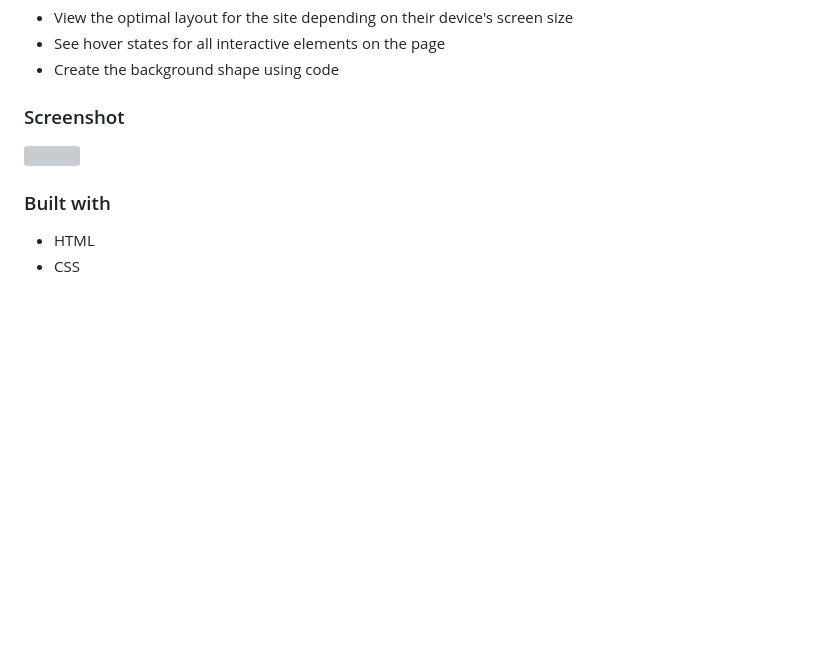
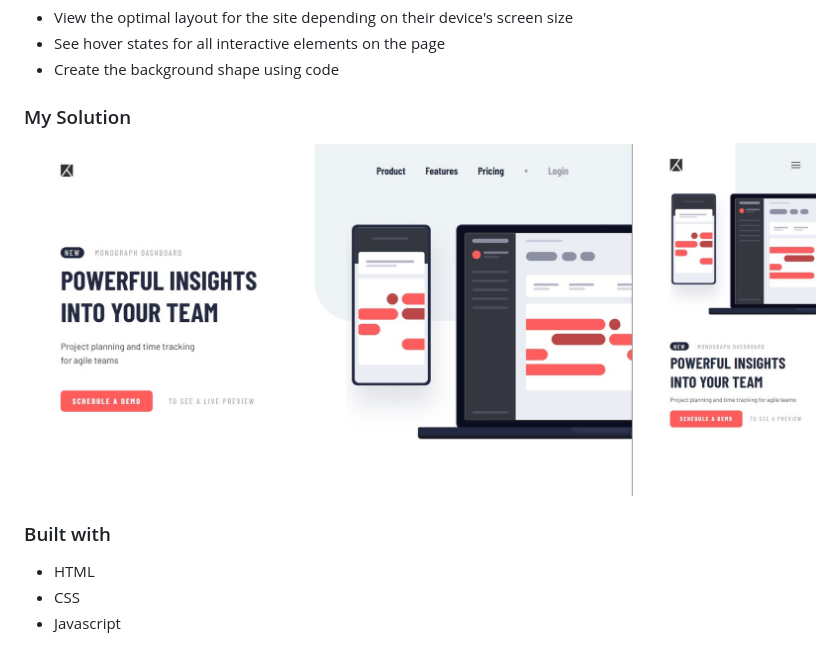
Before and after one commit to Corentin-Damas/Challenges_features, a Markdown page: Tracking intro/README.md, the part around the change. Rendered like a GitHub page; pictures changed too: Tracking intro/screenshots/my-results.jpg (added); blank space fills up the shorter version; grey boxes are pictures that could not be loaded.

```diff
--- a/Tracking intro/README.md
+++ b/Tracking intro/README.md
@@ -12,10 +12,11 @@ Users should be able to:
 - See hover states for all interactive elements on the page
 - Create the background shape using code
 
-### Screenshot
+### My Solution
 
-![](./screenshot.jpg)
+![](./screenshots/my-results.jpg)
 
 ### Built with
 - HTML
 - CSS
+- Javascript
```
Also changed, not shown: 3 other files.
